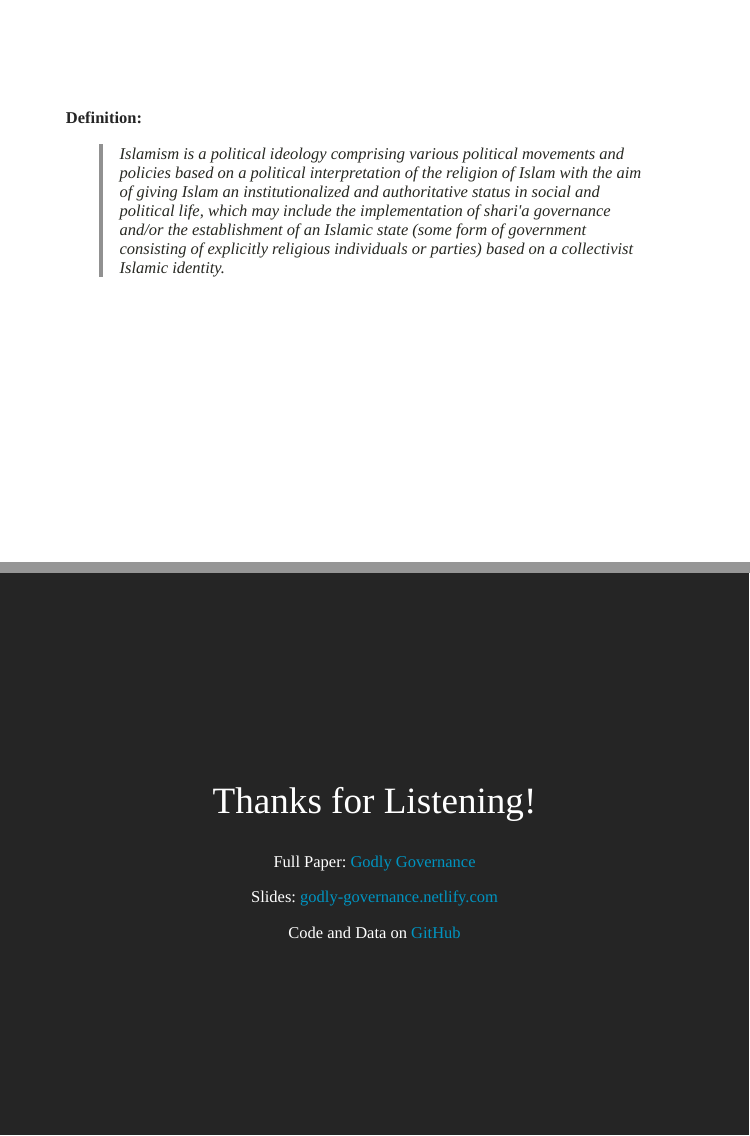
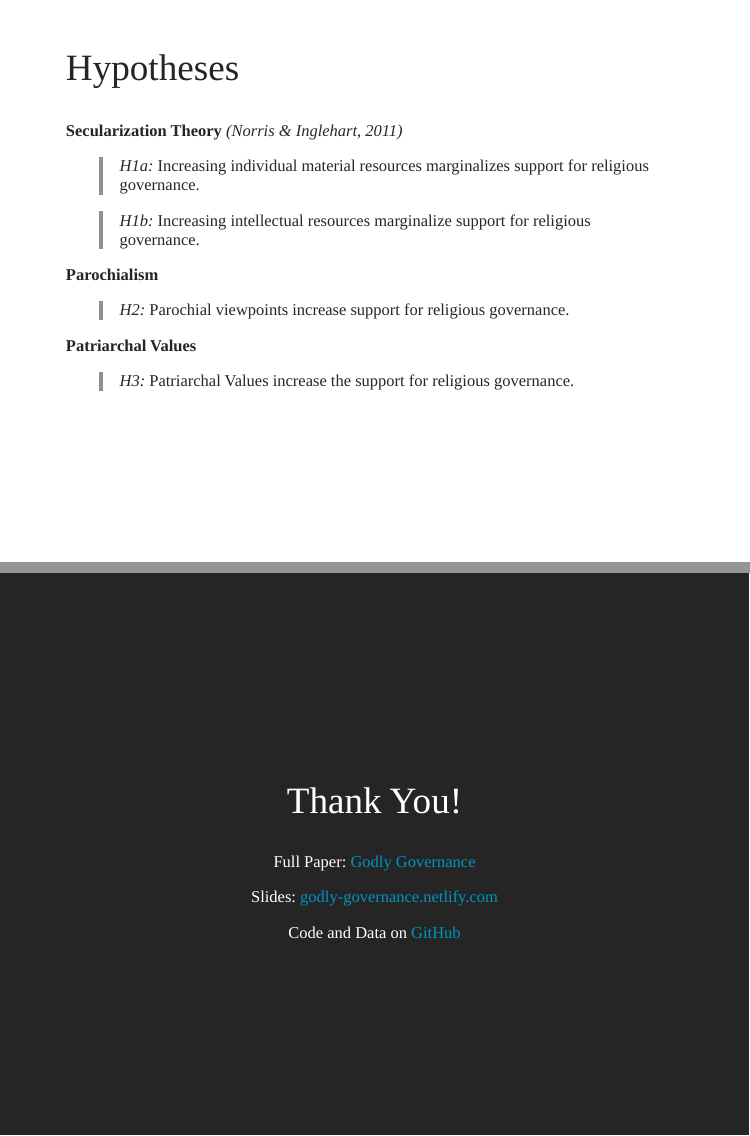
Before and after one commit to favstats/godly_slides, an R Markdown document (index.Rmd): pages 5 and 23 of 27 before the commit and pages 5 and 20 of 25 after it, joined at a grey line. The pictures show the slides in the output file index.html that the author committed with the source; the slides are laid out offline by our stand-in for remark.js, each with all of its steps uncovered, in fonts that may differ from those the slides ask for, and without slide numbers, shadows or browser add-ons.

Commit message:
after Bächti meeting

```diff
--- a/index.Rmd
+++ b/index.Rmd
@@ -114,18 +114,6 @@ Tessler describes the problematic nature of such arguments as this
 
 ---
 
-<br>
-<br>
-<br>
-<br>
-
-**Definition:**
-
-> *Islamism is a political ideology comprising various political movements and policies based on a political interpretation of the religion of Islam with the aim of giving Islam an institutionalized and authoritative status in social and political life, which may include the implementation of shari'a governance and/or the establishment of an Islamic state (some form of government consisting of explicitly religious individuals or parties) based on a collectivist Islamic identity.*
-
-
----
-
 ## Hypotheses
 
 **Secularization Theory** *(Norris & Inglehart, 2011)*
@@ -382,7 +357,7 @@ class: inverse, center, middle
 class: inverse, center, middle
 
 
-## Thanks for Listening!
+## Thank You!
 
 Full Paper: <a href='http://www.academia.edu/36488238/Godly_Governance_A_Cross-National_Examination_of_Religious_Politics_in_Arab_Muslim-Majority_Countries'>Godly Governance</a>
 
```
Also changed, not shown: index.html, index.Rmd (22 more changed lines).
